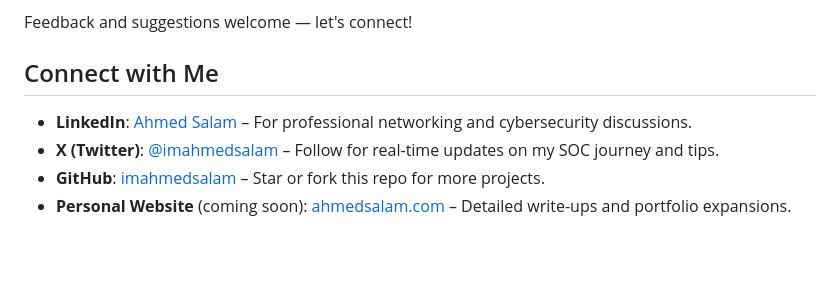
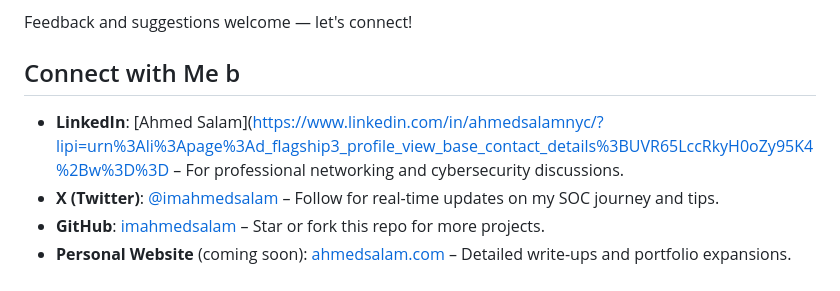
Before and after one commit to iamahmedsalam/SOC-Analyst-Portfolio, a Markdown page: README.md, the part around the change. Drawn GitHub-style; blank space fills up the shorter version.

```diff
--- a/README.md
+++ b/README.md
@@ -30,9 +30,9 @@ This repository documents my journey from an unemployed beginner in IT and cyber
 
 Feedback and suggestions welcome — let's connect!
 
-## Connect with Me
+## Connect with Me b
 
-- **LinkedIn**: [Ahmed Salam](https://www.linkedin.com/in/ahmed-salam-cyber/) – For professional networking and cybersecurity discussions.
+- **LinkedIn**: [Ahmed Salam](https://www.linkedin.com/in/ahmedsalamnyc/?lipi=urn%3Ali%3Apage%3Ad_flagship3_profile_view_base_contact_details%3BUVR65LccRkyH0oZy95K4%2Bw%3D%3D – For professional networking and cybersecurity discussions.
 - **X (Twitter)**: [@imahmedsalam](https://x.com/imahmedsalam) – Follow for real-time updates on my SOC journey and tips.
 - **GitHub**: [imahmedsalam](https://github.com/imahmedsalam) – Star or fork this repo for more projects.
 - **Personal Website** (coming soon): [ahmedsalam.com](https://ahmedsalam.com) – Detailed write-ups and portfolio expansions.
```
